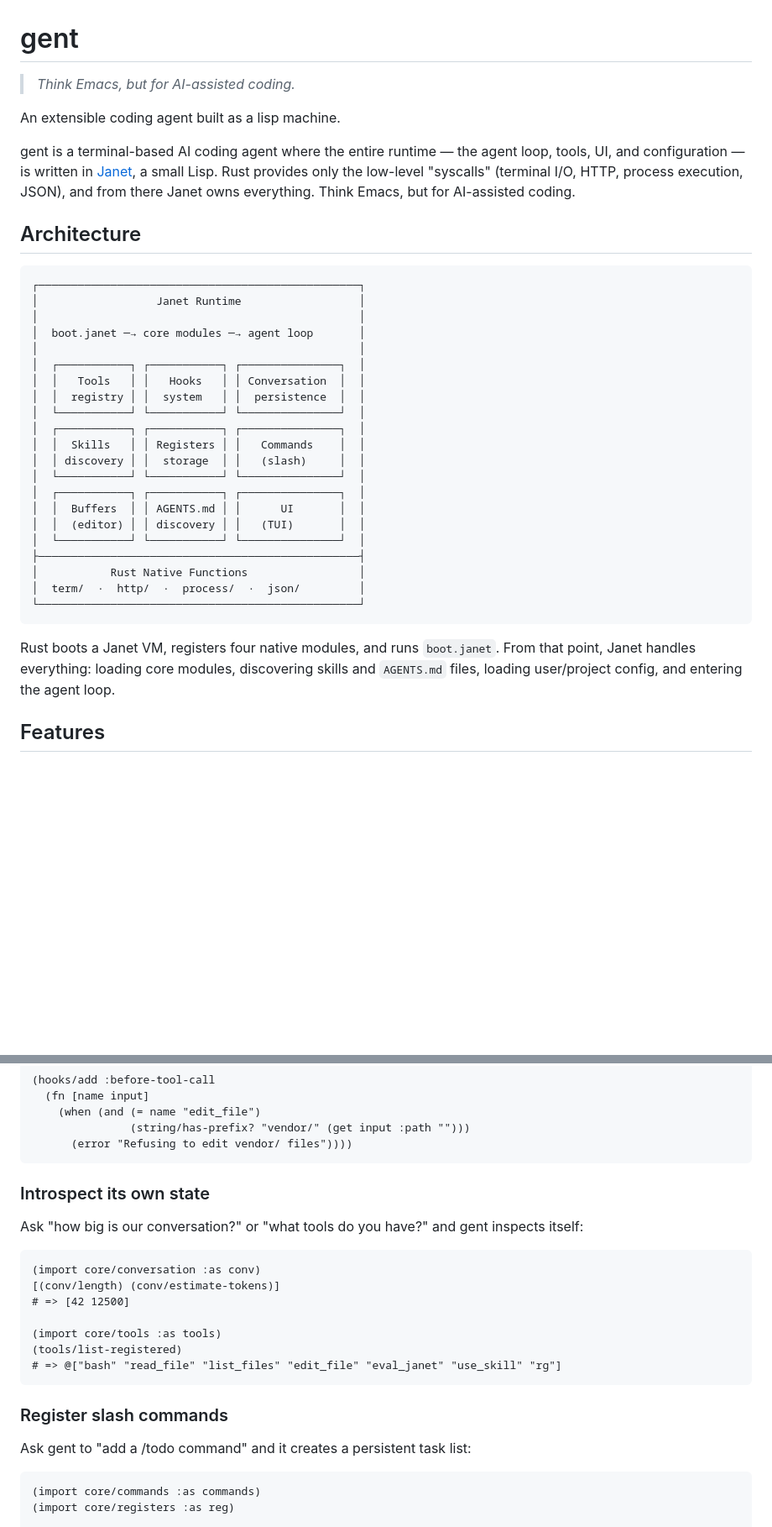
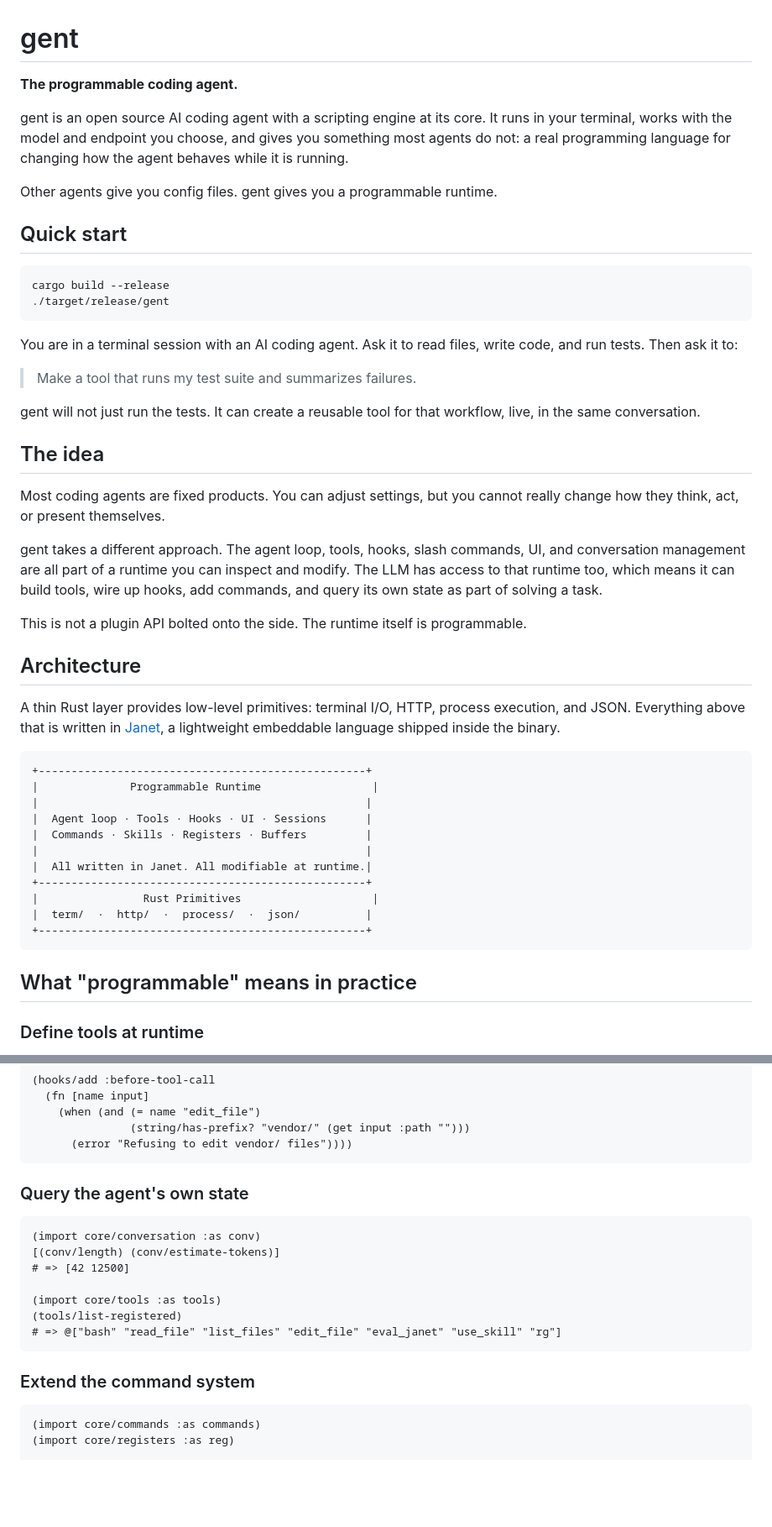
Before and after one commit to pepegar/gent, a Markdown page: README.md, 2 parts joined by grey strips. Shown at 84% size. Rendered like a GitHub page; blank space fills up the shorter version.

````diff
--- a/README.md
+++ b/README.md
@@ -1,38 +1,51 @@
 # gent
 
-> *Think Emacs, but for AI-assisted coding.*
+**The programmable coding agent.**
 
-An extensible coding agent built as a lisp machine.
+gent is an open source AI coding agent with a scripting engine at its core. It runs in your terminal, works with the model and endpoint you choose, and gives you something most agents do not: a real programming language for changing how the agent behaves while it is running.
 
-gent is a terminal-based AI coding agent where the entire runtime — the agent loop, tools, UI, and configuration — is written in [Janet](https://janet-lang.org/), a small Lisp. Rust provides only the low-level "syscalls" (terminal I/O, HTTP, process execution, JSON), and from there Janet owns everything. Think Emacs, but for AI-assisted coding.
+Other agents give you config files. gent gives you a programmable runtime.
+
+## Quick start
+
+```sh
+cargo build --release
+./target/release/gent
+```
+
+You are in a terminal session with an AI coding agent. Ask it to read files, write code, and run tests. Then ask it to:
+
+> Make a tool that runs my test suite and summarizes failures.
+
+gent will not just run the tests. It can create a reusable tool for that workflow, live, in the same conversation.
+
+## The idea
+
+Most coding agents are fixed products. You can adjust settings, but you cannot really change how they think, act, or present themselves.
+
+gent takes a different approach. The agent loop, tools, hooks, slash commands, UI, and conversation management are all part of a runtime you can inspect and modify. The LLM has access to that runtime too, which means it can build tools, wire up hooks, add commands, and query its own state as part of solving a task.
+
+This is not a plugin API bolted onto the side. The runtime itself is programmable.
 
 ## Architecture
 
+A thin Rust layer provides low-level primitives: terminal I/O, HTTP, process execution, and JSON. Everything above that is written in [Janet](https://janet-lang.org/), a lightweight embeddable language shipped inside the binary.
+
 ```
-┌─────────────────────────────────────────────────┐
-│                  Janet Runtime                  │
-│                                                 │
-│  boot.janet ─→ core modules ─→ agent loop       │
-│                                                 │
-│  ┌───────────┐ ┌───────────┐ ┌───────────────┐  │
-│  │   Tools   │ │   Hooks   │ │ Conversation  │  │
-│  │  registry │ │  system   │ │  persistence  │  │
-│  └───────────┘ └───────────┘ └───────────────┘  │
-│  ┌───────────┐ ┌───────────┐ ┌───────────────┐  │
-│  │  Skills   │ │ Registers │ │   Commands    │  │
-│  │ discovery │ │  storage  │ │   (slash)     │  │
-│  └───────────┘ └───────────┘ └───────────────┘  │
-│  ┌───────────┐ ┌───────────┐ ┌───────────────┐  │
-│  │  Buffers  │ │ AGENTS.md │ │      UI       │  │
-│  │  (editor) │ │ discovery │ │   (TUI)       │  │
-│  └───────────┘ └───────────┘ └───────────────┘  │
-├─────────────────────────────────────────────────┤
-│           Rust Native Functions                 │
-│  term/  ·  http/  ·  process/  ·  json/         │
-└─────────────────────────────────────────────────┘
++--------------------------------------------------+
+|              Programmable Runtime                 |
+|                                                  |
+|  Agent loop · Tools · Hooks · UI · Sessions      |
+|  Commands · Skills · Registers · Buffers         |
+|                                                  |
+|  All written in Janet. All modifiable at runtime.|
++--------------------------------------------------+
+|                Rust Primitives                    |
+|  term/  ·  http/  ·  process/  ·  json/          |
++--------------------------------------------------+
 ```
 
-Rust boots a Janet VM, registers four native modules, and runs `boot.janet`. From that point, Janet handles everything: loading core modules, discovering skills and `AGENTS.md` files, loading user/project config, and entering the agent loop.
+## What "programmable" means in practice
 
-## Features
+### Define tools at runtime
 
@@ -108,9 +93,7 @@ Or "refuse to edit anything in vendor/":
       (error "Refusing to edit vendor/ files"))))
 ```
 
-### Introspect its own state
-
-Ask "how big is our conversation?" or "what tools do you have?" and gent inspects itself:
+### Query the agent's own state
 
 ```janet
 (import core/conversation :as conv)
@@ -122,9 +105,7 @@ Ask "how big is our conversation?" or "what tools do you have?" and gent inspect
 # => @["bash" "read_file" "list_files" "edit_file" "eval_janet" "use_skill" "rg"]
 ```
 
-### Register slash commands
-
-Ask gent to "add a /todo command" and it creates a persistent task list:
+### Extend the command system
 
 ```janet
 (import core/commands :as commands)
````
Also changed, not shown: other parts of README.md (+55 -82 lines).
